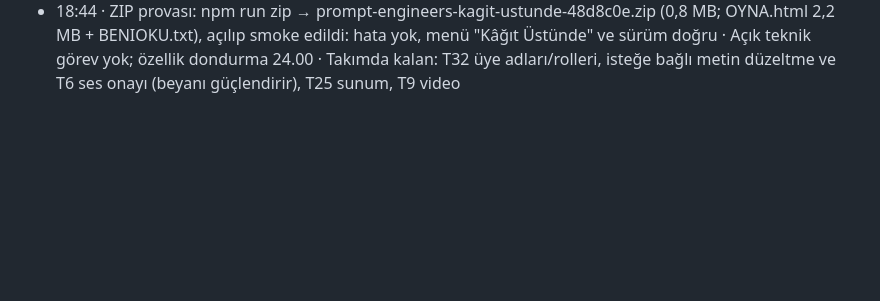
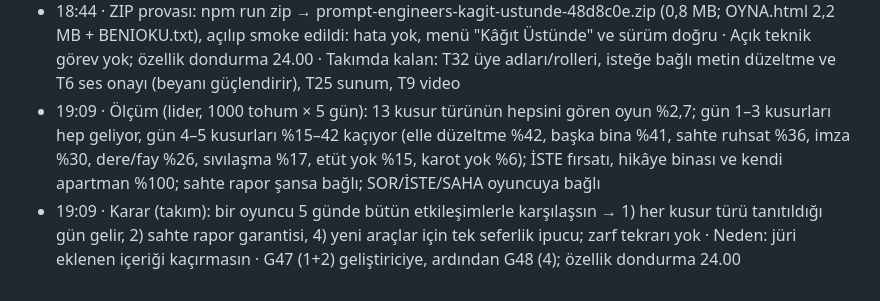
Before and after one commit to tombikdoner10/civil-game-jam, a Markdown page: JOURNAL.md, the part around the change. Drawn GitHub-style; blank space fills up the shorter version.

Commit message:
Kapsam ölçümü ve takım kararı: G47, G48
Co-Authored-By: Claude Opus 5.5 <noreply@anthropic.com>

```diff
--- a/JOURNAL.md
+++ b/JOURNAL.md
@@ -207,3 +207,5 @@ Proje hafızası: lider her döngü adımında bir satır ekler. `scripts/durum.
 - 18:42 · Test (G46, opus/low, 10 koşu hatasız): kural notu birebir ve sığıyor (HD/720p), klasör KAT doğru; gazetede boşaltılmış yok, sonuç "12 binadan"/"29 binadan", sayılar tutarlı (3 yol); Emeği Geçenler 6. madde ve AI beyanı çelişmiyor, grep boş; Senin evin yeni cümleler ve tohum 2de "Ailen hazırlıksız kaldı." GEÇTİ · Test notu: senaryo dosyalarında adres sorgusu yazmıyor → görev promptlarında sorguyu açık ver · Karar: G46 yayına
 - 18:44 · G46 canlıda (cd96b33; JS paketinde hash ve canlı smoke doğrulandı; son-saglam taşındı) · ZIP provası başladı
 - 18:44 · ZIP provası: npm run zip → prompt-engineers-kagit-ustunde-48d8c0e.zip (0,8 MB; OYNA.html 2,2 MB + BENIOKU.txt), açılıp smoke edildi: hata yok, menü "Kâğıt Üstünde" ve sürüm doğru · Açık teknik görev yok; özellik dondurma 24.00 · Takımda kalan: T32 üye adları/rolleri, isteğe bağlı metin düzeltme ve T6 ses onayı (beyanı güçlendirir), T25 sunum, T9 video
+- 19:09 · Ölçüm (lider, 1000 tohum × 5 gün): 13 kusur türünün hepsini gören oyun %2,7; gün 1–3 kusurları hep geliyor, gün 4–5 kusurları %15–42 kaçıyor (elle düzeltme %42, başka bina %41, sahte ruhsat %36, imza %30, dere/fay %26, sıvılaşma %17, etüt yok %15, karot yok %6); İSTE fırsatı, hikâye binası ve kendi apartman %100; sahte rapor şansa bağlı; SOR/İSTE/SAHA oyuncuya bağlı
+- 19:09 · Karar (takım): bir oyuncu 5 günde bütün etkileşimlerle karşılaşsın → 1) her kusur türü tanıtıldığı gün gelir, 2) sahte rapor garantisi, 4) yeni araçlar için tek seferlik ipucu; zarf tekrarı yok · Neden: jüri eklenen içeriği kaçırmasın · G47 (1+2) geliştiriciye, ardından G48 (4); özellik dondurma 24.00
```
Also changed, not shown: TASKS.md (+2 -0 lines).
